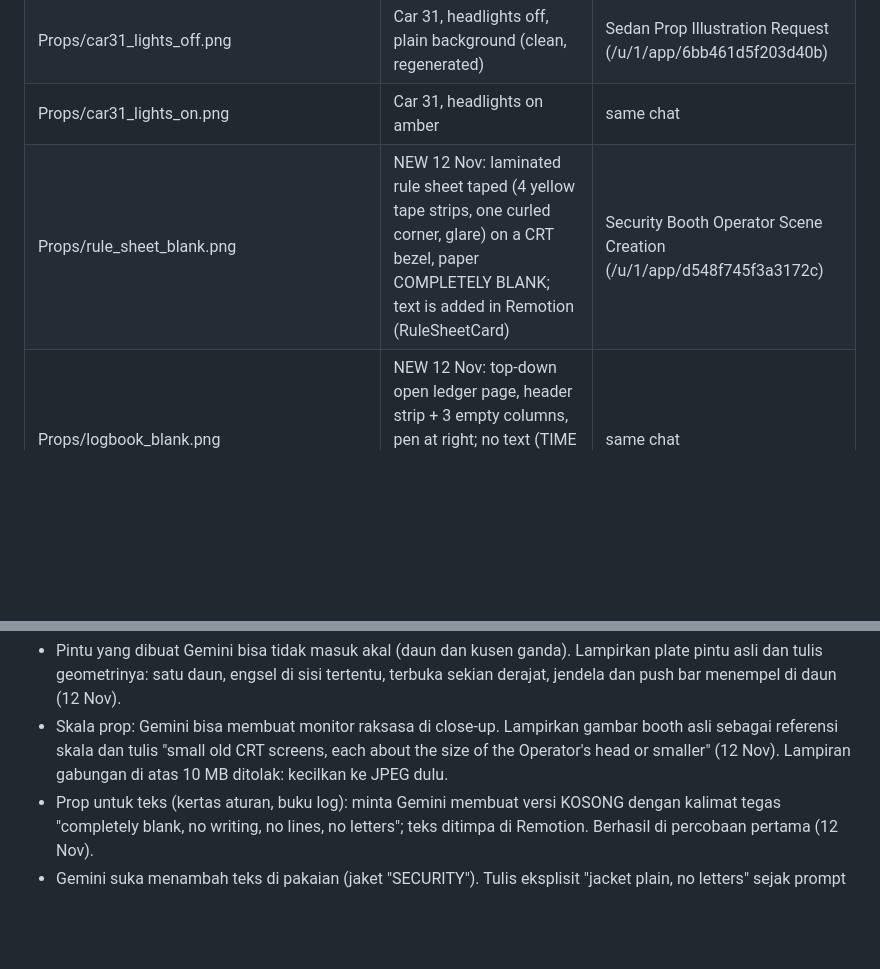
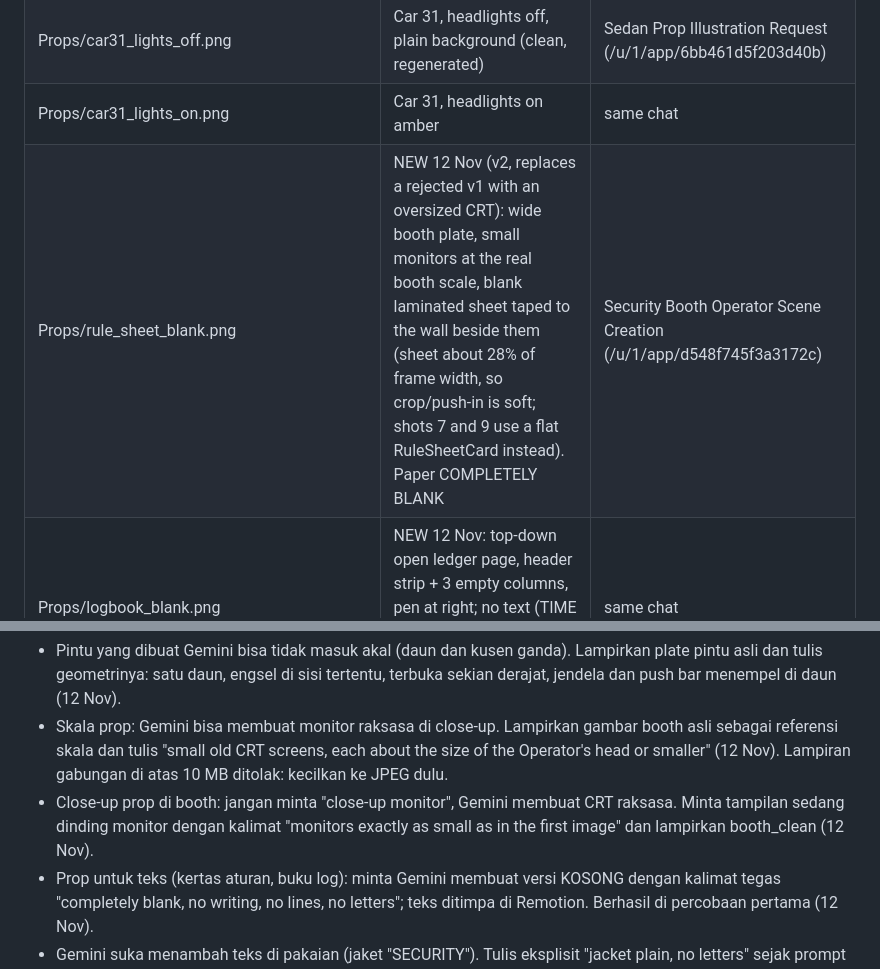
Before and after one commit to faizrizky/remotion, a Markdown page: docs/rule-zero/SERIES1_GEMINI_ASSET_LOG.md, 2 parts joined by grey strips. GitHub-like rendering; blank space fills up the shorter version.

Commit message:
docs(rule-zero): rule sheet plate v2 at booth scale

```diff
--- a/docs/rule-zero/SERIES1_GEMINI_ASSET_LOG.md
+++ b/docs/rule-zero/SERIES1_GEMINI_ASSET_LOG.md
@@ -8,7 +8,7 @@ Account: g.shinpact7 (via MattJr's Chrome). Style reference frame attached on fi
 | Characters/operator_sheet_nomic.png | Operator character sheet, no mic (approved) | Character Reference Sheet Generation (/u/1/app/4609fb757346fcb9) |
 | Props/car31_lights_off.png | Car 31, headlights off, plain background (clean, regenerated) | Sedan Prop Illustration Request (/u/1/app/6bb461d5f203d40b) |
 | Props/car31_lights_on.png | Car 31, headlights on amber | same chat |
-| Props/rule_sheet_blank.png | NEW 12 Nov: laminated rule sheet taped (4 yellow tape strips, one curled corner, glare) on a CRT bezel, paper COMPLETELY BLANK; text is added in Remotion (RuleSheetCard) | Security Booth Operator Scene Creation (/u/1/app/d548f745f3a3172c) |
+| Props/rule_sheet_blank.png | NEW 12 Nov (v2, replaces a rejected v1 with an oversized CRT): wide booth plate, small monitors at the real booth scale, blank laminated sheet taped to the wall beside them (sheet about 28% of frame width, so crop/push-in is soft; shots 7 and 9 use a flat RuleSheetCard instead). Paper COMPLETELY BLANK | Security Booth Operator Scene Creation (/u/1/app/d548f745f3a3172c) |
 | Props/logbook_blank.png | NEW 12 Nov: top-down open ledger page, header strip + 3 empty columns, pen at right; no text (TIME / FROM / TO and entries added in Remotion, LogBookCard) | same chat |
 | Backgrounds/booth_clean.png | Control booth, blank monitors, empty (7 monitors) | Night Shift Security Booth Illustration (/u/1/app/faeebf1bd8370ca4) |
 | Backgrounds/level3_wide_car.png | Level 3 wide with Car 31 | Empty Parking Garage Art Generation (/u/1/app/1793c6f169328d5f) |
@@ -38,6 +38,7 @@ Downloads cleaned 12 Nov: all Gemini originals that have a copy here were delete
 - Style reference bisa "bocor" ke gambar prop. Untuk prop standalone tulis "no bed, no bags, no money, no clothing, no text".
 - Pintu yang dibuat Gemini bisa tidak masuk akal (daun dan kusen ganda). Lampirkan plate pintu asli dan tulis geometrinya: satu daun, engsel di sisi tertentu, terbuka sekian derajat, jendela dan push bar menempel di daun (12 Nov).
 - Skala prop: Gemini bisa membuat monitor raksasa di close-up. Lampirkan gambar booth asli sebagai referensi skala dan tulis "small old CRT screens, each about the size of the Operator's head or smaller" (12 Nov). Lampiran gabungan di atas 10 MB ditolak: kecilkan ke JPEG dulu.
+- Close-up prop di booth: jangan minta "close-up monitor", Gemini membuat CRT raksasa. Minta tampilan sedang dinding monitor dengan kalimat "monitors exactly as small as in the first image" dan lampirkan booth_clean (12 Nov).
 - Prop untuk teks (kertas aturan, buku log): minta Gemini membuat versi KOSONG dengan kalimat tegas "completely blank, no writing, no lines, no letters"; teks ditimpa di Remotion. Berhasil di percobaan pertama (12 Nov).
 - Gemini suka menambah teks di pakaian (jaket "SECURITY"). Tulis eksplisit "jacket plain, no letters" sejak prompt pertama.
 - Karakter baru (The Driver, Dale) dibuat langsung di scene lokasi dengan plate lokasi + style ref terlampir (12 Nov): render sekali jalan, tidak hang.
```
